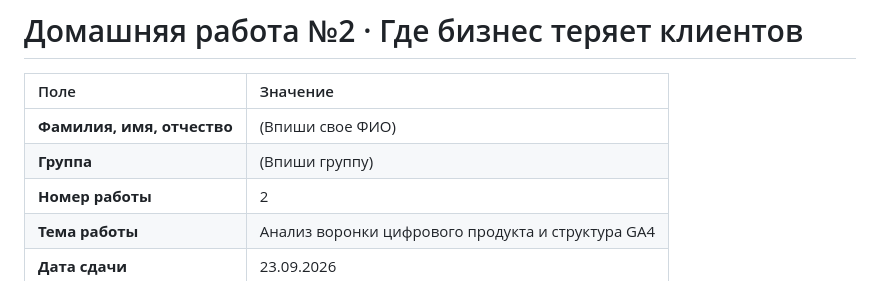
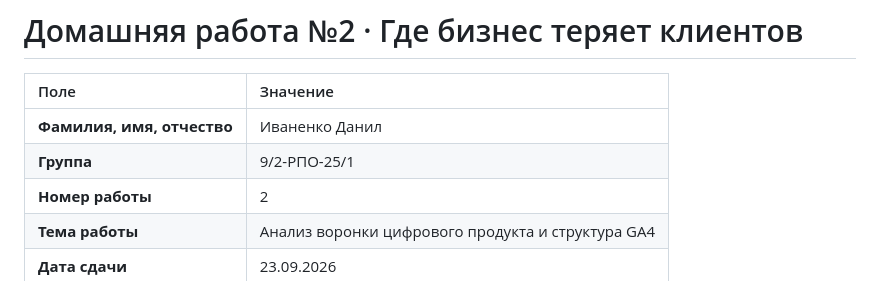
Before and after one commit to SATURN-8989/homework_01-1-, a Markdown page: lesson_02/homework_02.md, the part around the change. Drawn GitHub-style.

```diff
--- a/lesson_02/homework_02.md
+++ b/lesson_02/homework_02.md
@@ -2,8 +2,8 @@
 
 | Поле | Значение |
 | :--- | :--- |
-| **Фамилия, имя, отчество** | (Впиши свое ФИО) |
-| **Группа** | (Впиши группу) |
+| **Фамилия, имя, отчество** | Иваненко Данил |
+| **Группа** | 9/2-РПО-25/1 |
 | **Номер работы** | 2 |
 | **Тема работы** | Анализ воронки цифрового продукта и структура GA4 |
 | **Дата сдачи** | 23.09.2026 |
```
